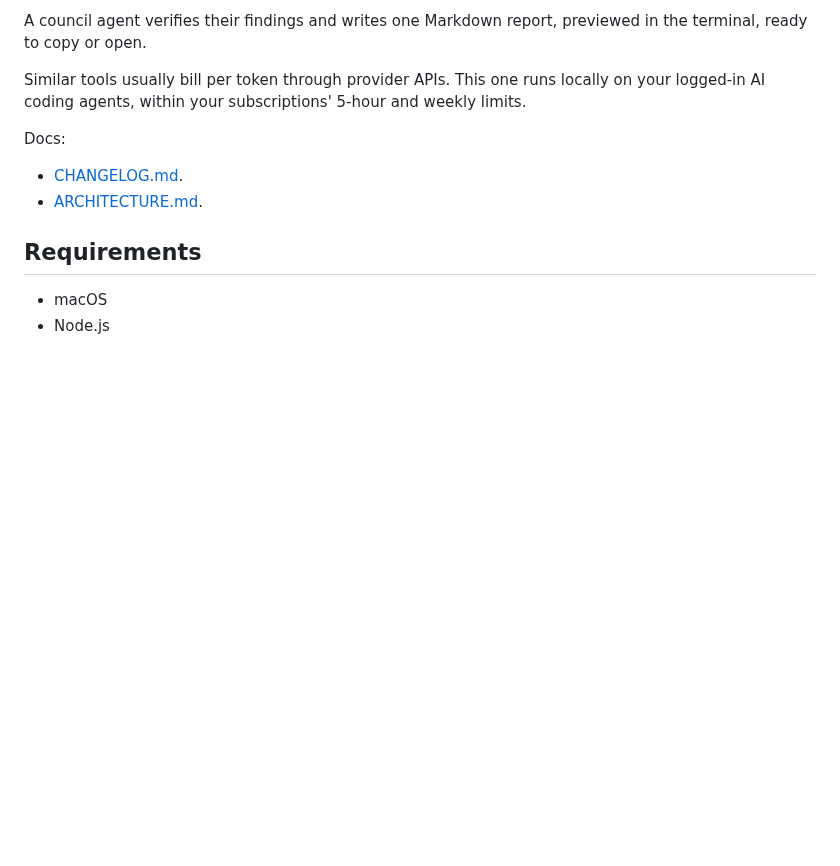
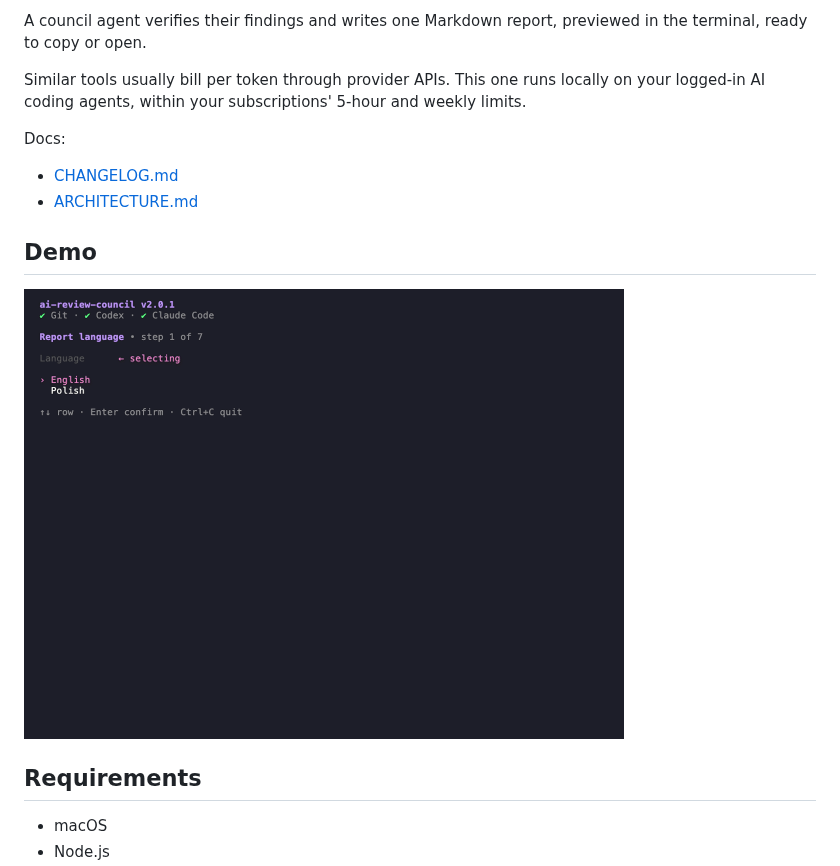
Before and after one commit to twistezo/ai-review-council, a Markdown page: README.md, the part around the change. Drawn GitHub-style; pictures changed too: demo/wizard.gif (added); blank space fills up the shorter version.

```diff
--- a/README.md
+++ b/README.md
@@ -8,8 +8,12 @@ Similar tools usually bill per token through provider APIs. This one runs locall
 
 Docs:
 
-- [CHANGELOG.md](CHANGELOG.md).
-- [ARCHITECTURE.md](ARCHITECTURE.md).
+- [CHANGELOG.md](CHANGELOG.md)
+- [ARCHITECTURE.md](ARCHITECTURE.md)
+
+## Demo
+
+<img src="demo/wizard.gif" alt="AI Review Council demo" width="600">
 
 ## Requirements
 
```
Also changed, not shown: AGENTS.md (added, +5 -0 lines), CHANGELOG.md (+10 -0 lines), demo/DEMO.md (added, +18 -0 lines), 8 other files.
